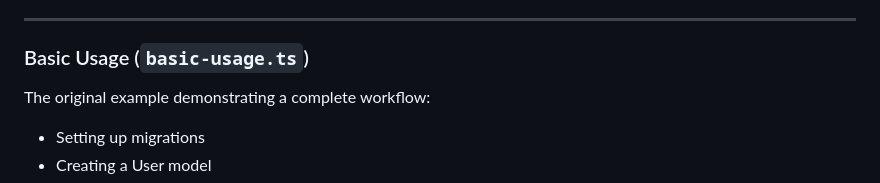
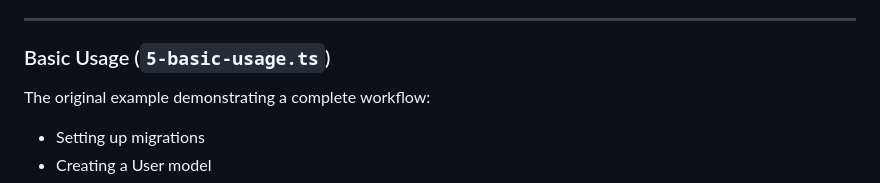
Before and after one commit to danny270793/MyORM, a Markdown page: examples/README.md, the part around the change. Rendered like a GitHub page.

Commit message:
docs: update filename in Basic Usage example to reflect new naming convention

```diff
--- a/examples/README.md
+++ b/examples/README.md
@@ -96,7 +96,7 @@ npm run example
 
 ---
 
-### Basic Usage (`basic-usage.ts`)
+### Basic Usage (`5-basic-usage.ts`)
 
 The original example demonstrating a complete workflow:
 - Setting up migrations
```
